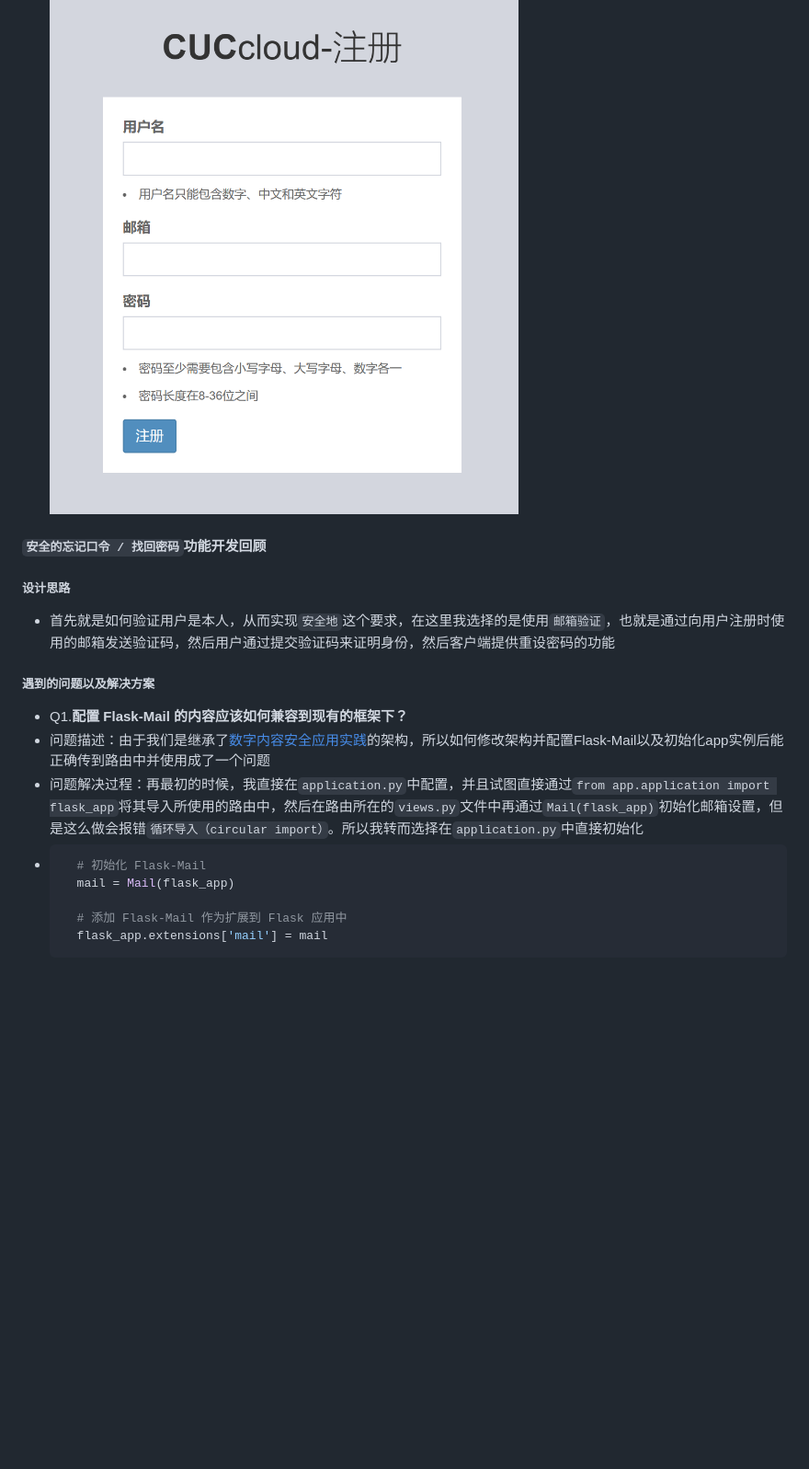
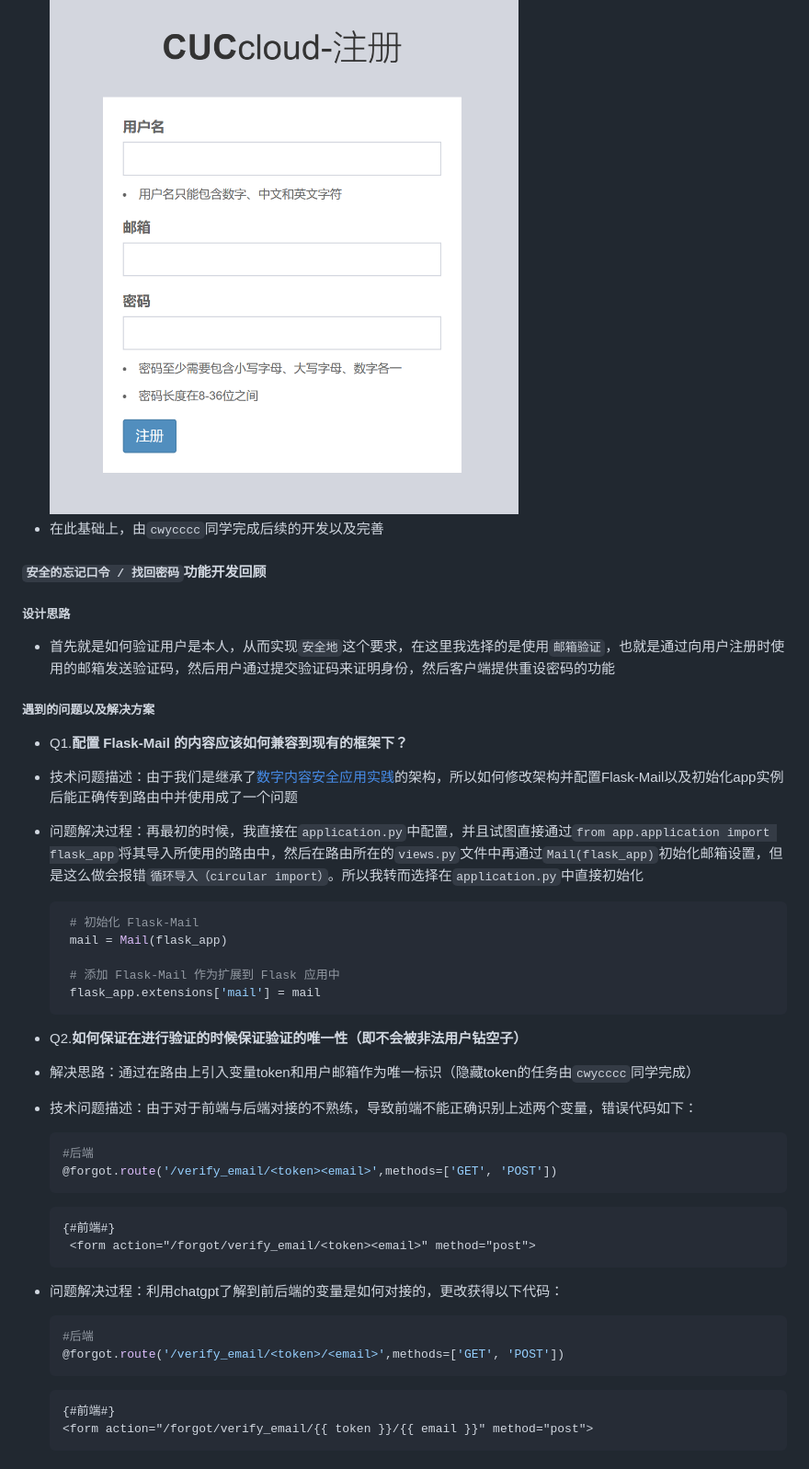
Before and after one commit to kalumasan/Cryptography_Practice, a Markdown page: 0_kalumasan/README.md, the part around one of its changes. Shown at 92% size. Rendered like a GitHub page; blank space fills up the shorter version.

````diff
--- a/0_kalumasan/README.md
+++ b/0_kalumasan/README.md
@@ -19,19 +19,42 @@
 #### `注册`功能开发回顾
 - 由于对网页开发方面几乎是零经验，所以最初是通过通读安老师小学期给出的示例代码([数字内容安全应用实践](https://github.com/anjingcuc/learn_flask_the_hard_way/blob/master/0x09_finished))初步了解前后端工作模式，并且重点阅读了后端的代码，然后以较为简单的注册功能的实现作为练手，初步了解了后端的工作模式，前后端应该如何连接，以及flask这个web框架模式。
   ![注册页面](img/register.png)
-
+- 在此基础上，由`cwycccc`同学完成后续的开发以及完善
 
 #### `安全的忘记口令 / 找回密码`功能开发回顾
 ##### 设计思路
 - 首先就是如何验证用户是本人，从而实现`安全地`这个要求，在这里我选择的是使用`邮箱验证`，也就是通过向用户注册时使用的邮箱发送验证码，然后用户通过提交验证码来证明身份，然后客户端提供重设密码的功能
 ##### 遇到的问题以及解决方案
 - Q1.**配置 Flask-Mail 的内容应该如何兼容到现有的框架下？**
-- 问题描述：由于我们是继承了[数字内容安全应用实践](https://github.com/anjingcuc/learn_flask_the_hard_way/blob/master/0x09_finished)的架构，所以如何修改架构并配置Flask-Mail以及初始化app实例后能正确传到路由中并使用成了一个问题
+- 技术问题描述：由于我们是继承了[数字内容安全应用实践](https://github.com/anjingcuc/learn_flask_the_hard_way/blob/master/0x09_finished)的架构，所以如何修改架构并配置Flask-Mail以及初始化app实例后能正确传到路由中并使用成了一个问题
 - 问题解决过程：再最初的时候，我直接在`application.py`中配置，并且试图直接通过`from app.application import flask_app`将其导入所使用的路由中，然后在路由所在的`views.py`文件中再通过`Mail(flask_app)`初始化邮箱设置，但是这么做会报错`循环导入（circular import）`。所以我转而选择在`application.py`中直接初始化
-- ```python
+   ```python
     # 初始化 Flask-Mail
     mail = Mail(flask_app)
 
     # 添加 Flask-Mail 作为扩展到 Flask 应用中
     flask_app.extensions['mail'] = mail
   ```
+
+- Q2.**如何保证在进行验证的时候保证验证的唯一性（即不会被非法用户钻空子）**
+- 解决思路：通过在路由上引入变量token和用户邮箱作为唯一标识（隐藏token的任务由`cwycccc`同学完成）
+- 技术问题描述：由于对于前端与后端对接的不熟练，导致前端不能正确识别上述两个变量，错误代码如下：
+  ```python
+  #后端
+  @forgot.route('/verify_email/<token><email>',methods=['GET', 'POST'])
+  ```
+  ```html
+  {#前端#}
+   <form action="/forgot/verify_email/<token><email>" method="post">
+  ```
+- 问题解决过程：利用chatgpt了解到前后端的变量是如何对接的，更改获得以下代码：
+  ```python
+  #后端
+  @forgot.route('/verify_email/<token>/<email>',methods=['GET', 'POST'])
+  ```
+  ```html
+  {#前端#}
+  <form action="/forgot/verify_email/{{ token }}/{{ email }}" method="post">
+  ```
+
+
````
Also changed, not shown: other parts of 0_kalumasan/README.md (+27 -0 lines).
